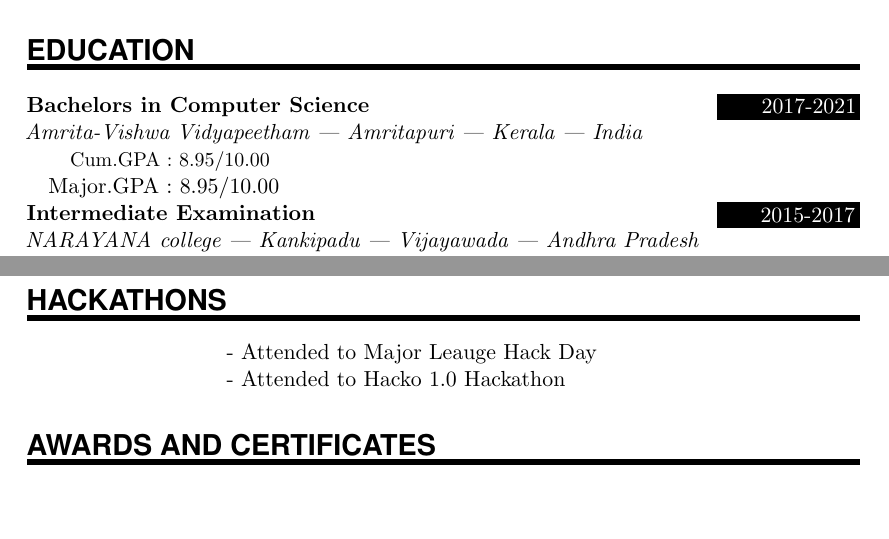
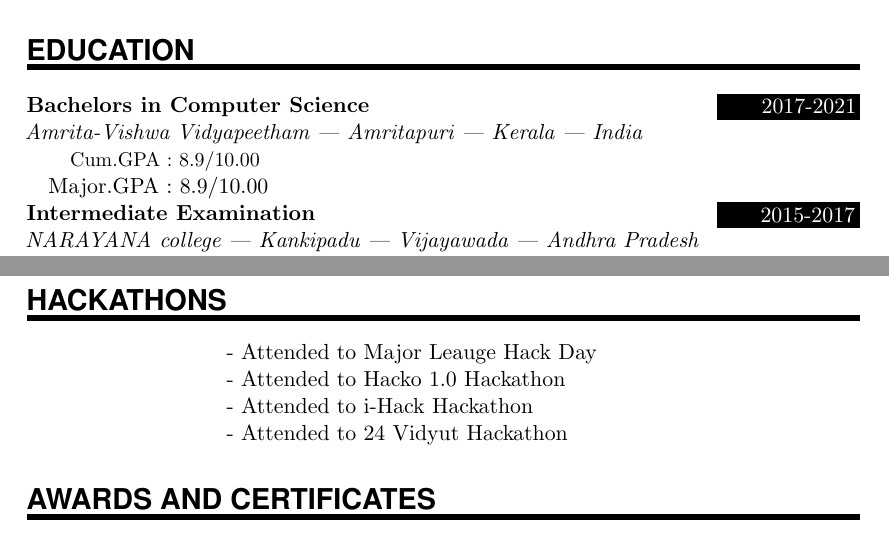
Before and after one commit to tharun143/curriculum-vitae, a LaTeX document (src/main.tex): two parts of pages 1 and 4 of 4, joined at a grey line, cut so that both start at the same text, the shorter picture padded with empty space. Compiled offline with pdfLaTeX.

Commit message:
added more info

```diff
--- a/src/main.tex
+++ b/src/main.tex
@@ -121,8 +121,8 @@
 \NewPart{Education}{}
 
 \EducationEntry{Bachelors in Computer Science}{2017-2021}{Amrita-Vishwa Vidyapeetham | Amritapuri | Kerala | India}
-{Cum.GPA : 8.95/10.00}
-{Major.GPA : 8.95/10.00}
+{Cum.GPA : 8.9/10.00}
+{Major.GPA : 8.9/10.00}
 
 \EducationEntry{Intermediate Examination
 }{2015-2017}
@@ -269,7 +269,8 @@
 \NewPart{Hackathons}{}
 \SkillsEntry{}{- Attended to Major Leauge Hack Day}
 \SkillsEntry{}{- Attended to Hacko 1.0 Hackathon}
-
+\SkillsEntry{}{- Attended to i-Hack Hackathon}
+\SkillsEntry{}{- Attended to 24 Vidyut Hackathon}
 
 %%% Awards
 %%% ------------------------------------------------------------
```
